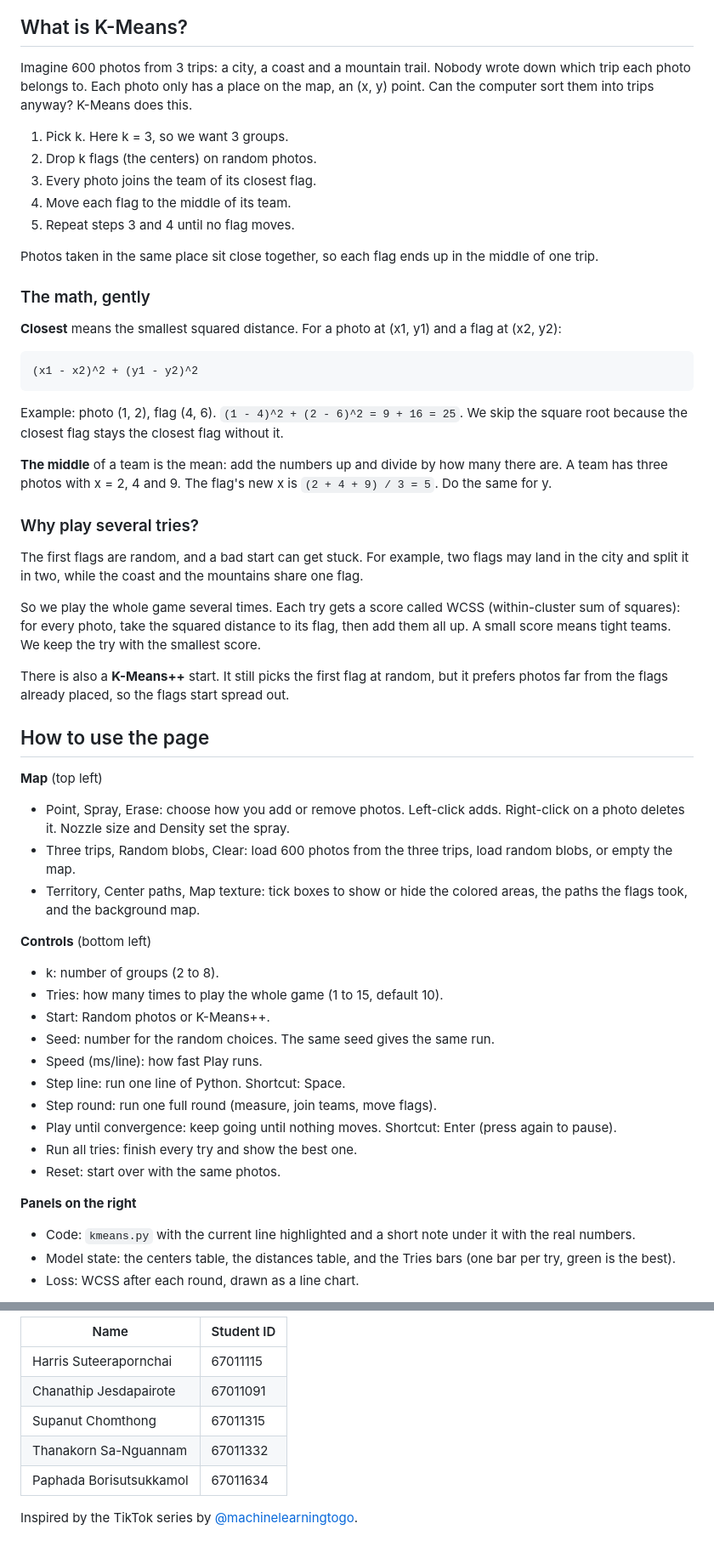
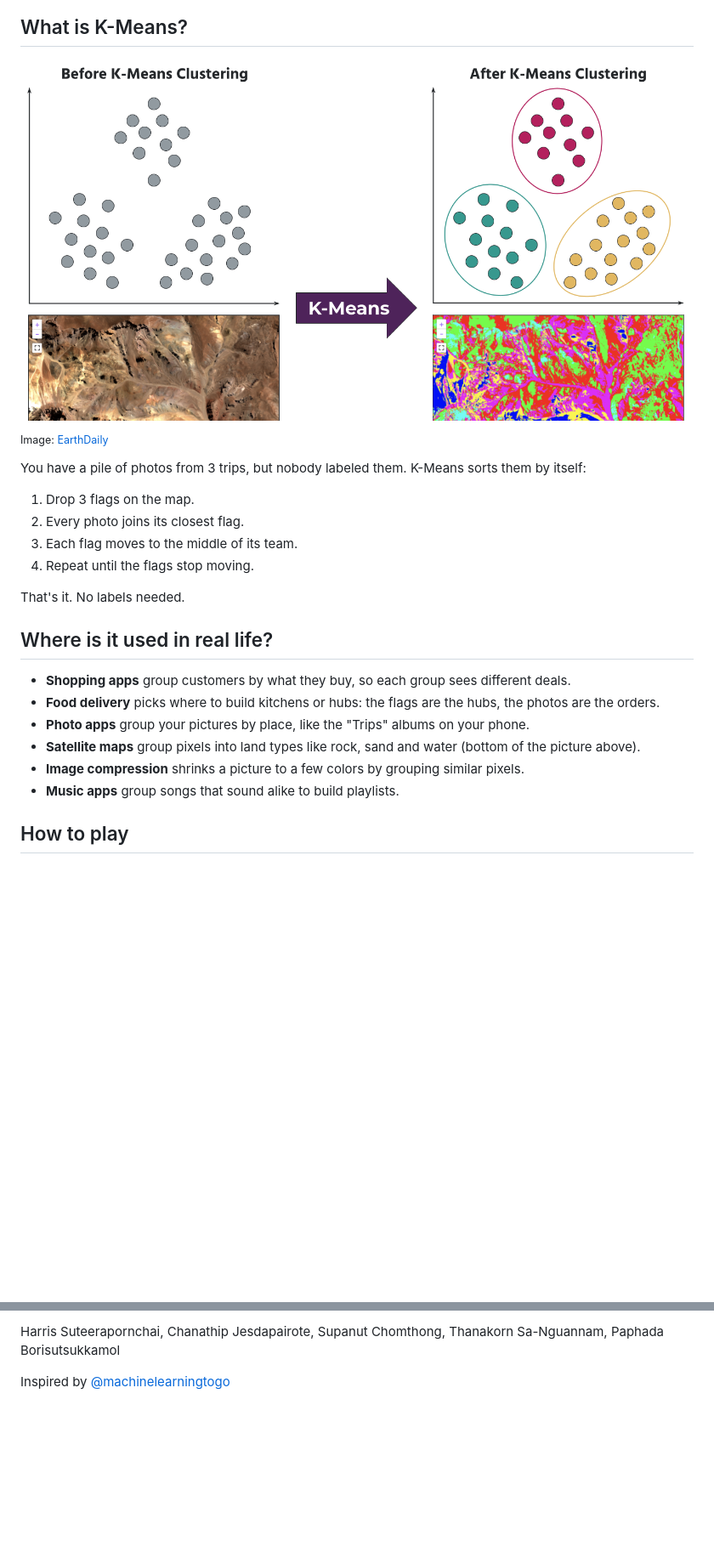
Before and after one commit to georgielovejuice/k-means-visualizer, a Markdown page: README.md, 2 parts joined by grey strips. Shown: that part at 85% size. GitHub-like rendering; pictures changed too: photos/before-after.png (added); blank space fills up the shorter version.

Commit message:
docs: simplify README, add real-life uses and before/after image

````diff
--- a/README.md
+++ b/README.md
@@ -8,59 +8,26 @@ Live site: https://georgielovejuice.github.io/k-means-visualizer/
 
 ## What is K-Means?
 
-Imagine 600 photos from 3 trips: a city, a coast and a mountain trail. Nobody wrote down which trip each photo belongs to. Each photo only has a place on the map, an (x, y) point. Can the computer sort them into trips anyway? K-Means does this.
+![Before and after K-Means](photos/before-after.png)
+<sub>Image: [EarthDaily](https://earthdaily.com/blog/get-to-know-marigold-part-4-complex-masking-k-means-clustering-classification)</sub>
 
-1. Pick k. Here k = 3, so we want 3 groups.
-2. Drop k flags (the centers) on random photos.
-3. Every photo joins the team of its closest flag.
-4. Move each flag to the middle of its team.
-5. Repeat steps 3 and 4 until no flag moves.
+You have a pile of photos from 3 trips, but nobody labeled them. K-Means sorts them by itself:
 
-Photos taken in the same place sit close together, so each flag ends up in the middle of one trip.
+1. Drop 3 flags on the map.
+2. Every photo joins its closest flag.
+3. Each flag moves to the middle of its team.
+4. Repeat until the flags stop moving.
 
-### The math, gently
+That's it. No labels needed.
 
-**Closest** means the smallest squared distance. For a photo at (x1, y1) and a flag at (x2, y2):
+## Where is it used in real life?
 
-```
-(x1 - x2)^2 + (y1 - y2)^2
-```
+- **Shopping apps** group customers by what they buy, so each group sees different deals.
+- **Food delivery** picks where to build kitchens or hubs: the flags are the hubs, the photos are the orders.
+- **Photo apps** group your pictures by place, like the "Trips" albums on your phone.
+- **Satellite maps** group pixels into land types like rock, sand and water (bottom of the picture above).
+- **Image compression** shrinks a picture to a few colors by grouping similar pixels.
+- **Music apps** group songs that sound alike to build playlists.
 
-Example: photo (1, 2), flag (4, 6).
-`(1 - 4)^2 + (2 - 6)^2 = 9 + 16 = 25`.
-We skip the square root because the closest flag stays the closest flag without it.
+## How to play
 
-**The middle** of a team is the mean: add the numbers up and divide by how many there are. A team has three photos with x = 2, 4 and 9. The flag's new x is `(2 + 4 + 9) / 3 = 5`. Do the same for y.
-
-### Why play several tries?
-
-The first flags are random, and a bad start can get stuck. For example, two flags may land in the city and split it in two, while the coast and the mountains share one flag.
-
-So we play the whole game several times. Each try gets a score called WCSS (within-cluster sum of squares): for every photo, take the squared distance to its flag, then add them all up. A small score means tight teams. We keep the try with the smallest score.
-
-There is also a **K-Means++** start. It still picks the first flag at random, but it prefers photos far from the flags already placed, so the flags start spread out.
-
-## How to use the page
-
-**Map** (top left)
-- Point, Spray, Erase: choose how you add or remove photos. Left-click adds. Right-click on a photo deletes it. Nozzle size and Density set the spray.
-- Three trips, Random blobs, Clear: load 600 photos from the three trips, load random blobs, or empty the map.
-- Territory, Center paths, Map texture: tick boxes to show or hide the colored areas, the paths the flags took, and the background map.
-
-**Controls** (bottom left)
-- k: number of groups (2 to 8).
-- Tries: how many times to play the whole game (1 to 15, default 10).
-- Start: Random photos or K-Means++.
-- Seed: number for the random choices. The same seed gives the same run.
-- Speed (ms/line): how fast Play runs.
-- Step line: run one line of Python. Shortcut: Space.
-- Step round: run one full round (measure, join teams, move flags).
-- Play until convergence: keep going until nothing moves. Shortcut: Enter (press again to pause).
-- Run all tries: finish every try and show the best one.
-- Reset: start over with the same photos.
-
-**Panels on the right**
-- Code: `kmeans.py` with the current line highlighted and a short note under it with the real numbers.
-- Model state: the centers table, the distances table, and the Tries bars (one bar per try, green is the best).
-- Loss: WCSS after each round, drawn as a line chart.
-
@@ -138,10 +39,4 @@ Group LarbUbon, CEi KMITL.
 
-| Name | Student ID |
-|---|---|
-| Harris Suteerapornchai | 67011115 |
-| Chanathip Jesdapairote | 67011091 |
-| Supanut Chomthong | 67011315 |
-| Thanakorn Sa-Nguannam | 67011332 |
-| Paphada Borisutsukkamol | 67011634 |
+Harris Suteerapornchai, Chanathip Jesdapairote, Supanut Chomthong, Thanakorn Sa-Nguannam, Paphada Borisutsukkamol
 
-Inspired by the TikTok series by [@machinelearningtogo](https://www.tiktok.com/@machinelearningtogo/video/7691252907978624288).
+Inspired by [@machinelearningtogo](https://www.tiktok.com/@machinelearningtogo/video/7691252907978624288)
````
Also changed, not shown: other parts of README.md (+4 -70 lines).
